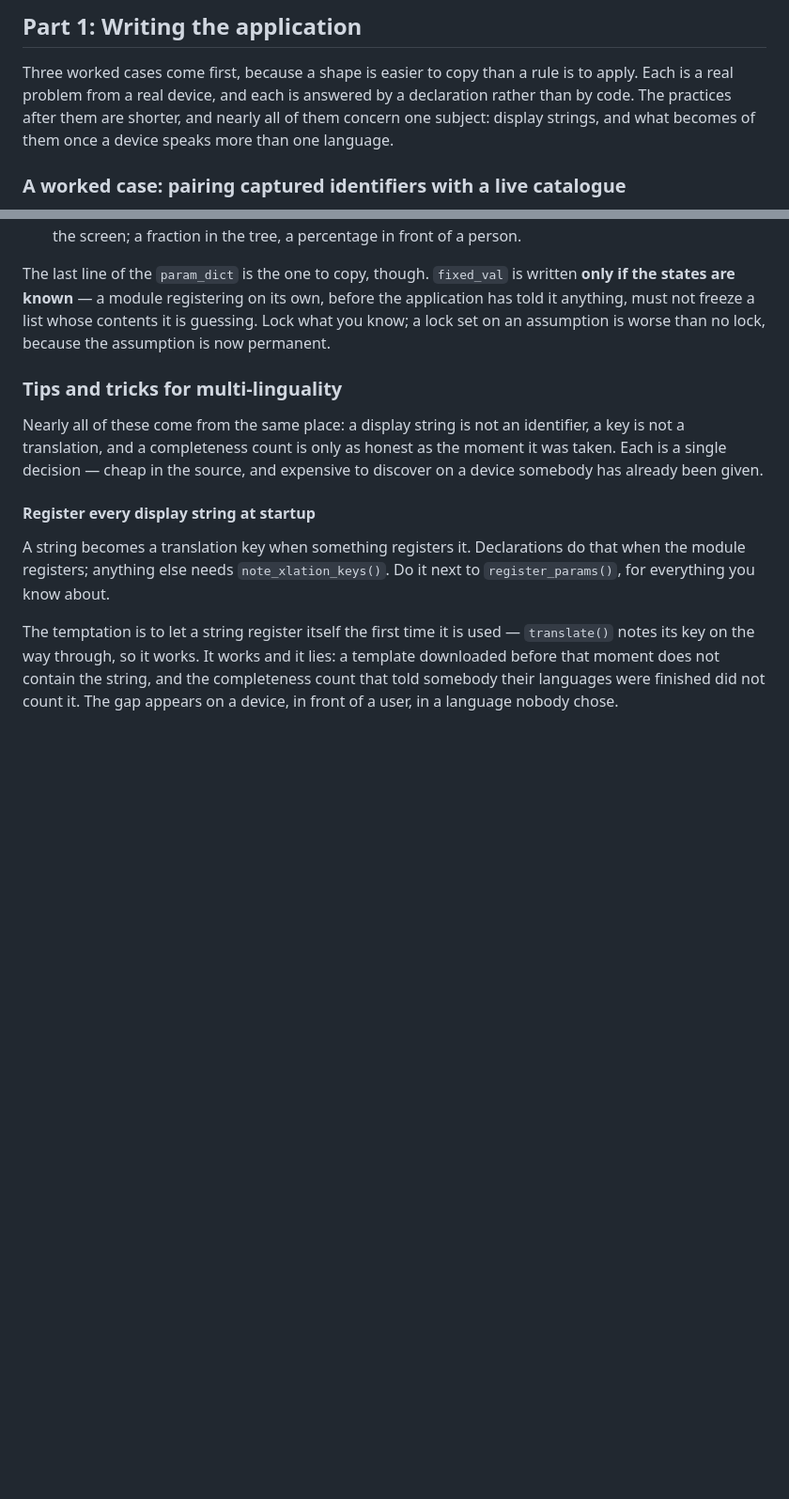
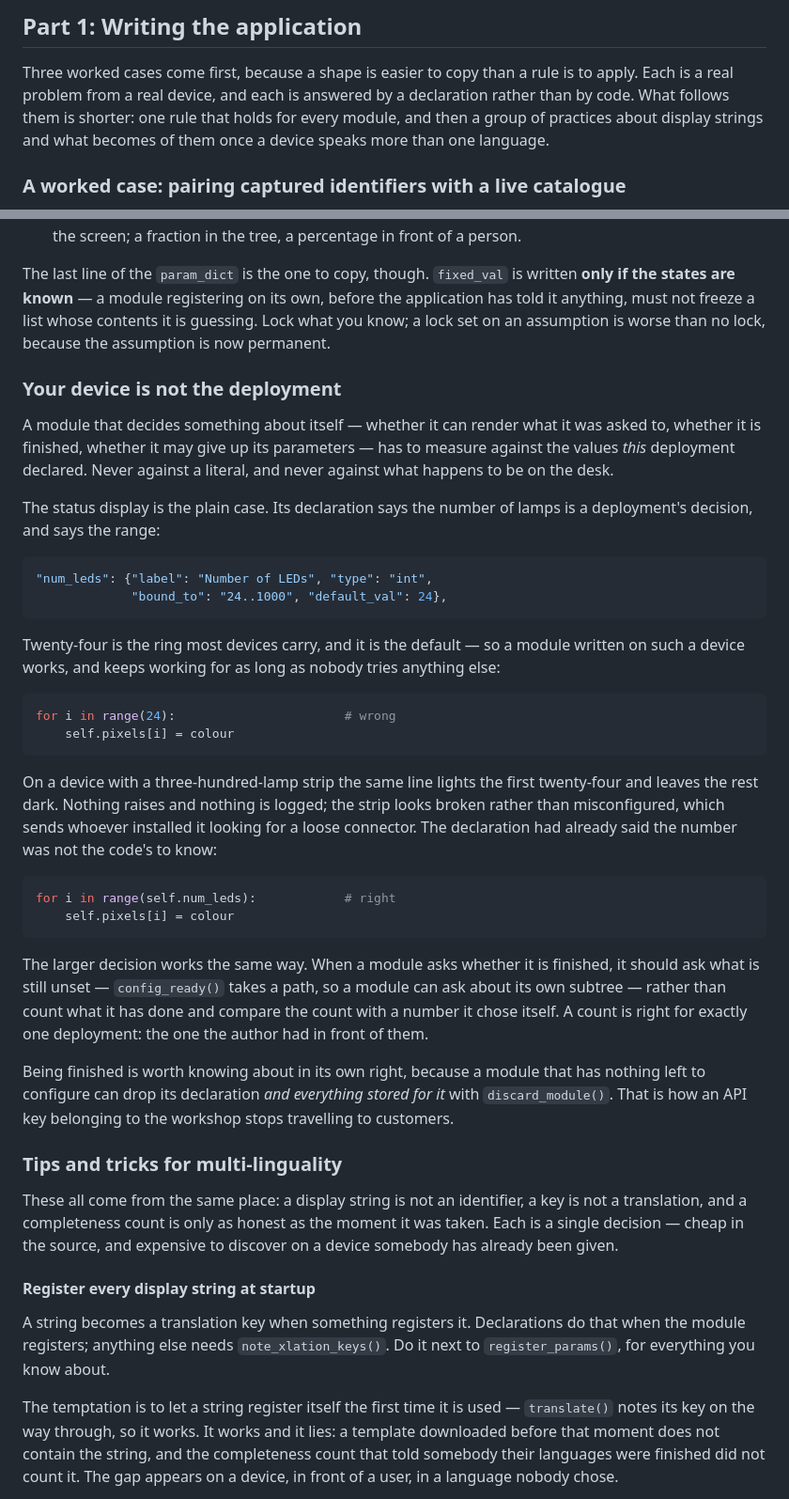
Before and after one commit to saiedt/gpsmcpmms, a Markdown page: docs/developer-guide.md, 2 parts joined by grey strips. Shown at 94% size. Rendered like a GitHub page; blank space fills up the shorter version.

Commit message:
Give the deployment rule its own place, and an example about parameters
"Measure against what the deployment has" sat among the
multi-linguality practices with two things wrong. Its title read like
the ones around it, and its example was the speech module counting
recorded languages against a ceiling -- so a rule that holds for every
module looked like another remark about strings.

It is now a section of its own, between the worked cases and the
practices, and its example is a pure configuration parameter. The
status display declares num_leds as 24..1000, twenty-four being the
ring most devices carry and the default; a loop written as range(24)
therefore works on the author's desk and lights a quarter of a
three-hundred-lamp strip everywhere else, with nothing raised and
nothing logged. Same failure shape as the old story, no languages in
it.

The MAX_LANGUAGES example goes with it. The constant has not existed
for some time, and a sample that cannot be run is a poor way to teach
a rule that is still true.

Co-Authored-By: Claude Opus 5 <noreply@anthropic.com>

````diff
--- a/docs/developer-guide.md
+++ b/docs/developer-guide.md
@@ -23,9 +23,9 @@ There are two parts, because they are two different jobs:
 
 Three worked cases come first, because a shape is easier to copy than a rule is
 to apply. Each is a real problem from a real device, and each is answered by a
-declaration rather than by code. The practices after them are shorter, and
-nearly all of them concern one subject: display strings, and what becomes of
-them once a device speaks more than one language.
+declaration rather than by code. What follows them is shorter: one rule that
+holds for every module, and then a group of practices about display strings and
+what becomes of them once a device speaks more than one language.
 
 ### A worked case: pairing captured identifiers with a live catalogue
 
@@ -286,11 +286,57 @@ before the application has told it anything, must not freeze a list whose
 contents it is guessing. Lock what you know; a lock set on an assumption is
 worse than no lock, because the assumption is now permanent.
 
+### Your device is not the deployment
+
+A module that decides something about itself — whether it can render what it was
+asked to, whether it is finished, whether it may give up its parameters — has to
+measure against the values *this* deployment declared. Never against a literal,
+and never against what happens to be on the desk.
+
+The status display is the plain case. Its declaration says the number of lamps
+is a deployment's decision, and says the range:
+
+```python
+"num_leds": {"label": "Number of LEDs", "type": "int",
+             "bound_to": "24..1000", "default_val": 24},
+```
+
+Twenty-four is the ring most devices carry, and it is the default — so a module
+written on such a device works, and keeps working for as long as nobody tries
+anything else:
+
+```python
+for i in range(24):                       # wrong
+    self.pixels[i] = colour
+```
+
+On a device with a three-hundred-lamp strip the same line lights the first
+twenty-four and leaves the rest dark. Nothing raises and nothing is logged; the
+strip looks broken rather than misconfigured, which sends whoever installed it
+looking for a loose connector. The declaration had already said the number was
+not the code's to know:
+
+```python
+for i in range(self.num_leds):            # right
+    self.pixels[i] = colour
+```
+
+The larger decision works the same way. When a module asks whether it is
+finished, it should ask what is still unset — `config_ready()` takes a path, so
+a module can ask about its own subtree — rather than count what it has done and
+compare the count with a number it chose itself. A count is right for exactly
+one deployment: the one the author had in front of them.
+
+Being finished is worth knowing about in its own right, because a module that
+has nothing left to configure can drop its declaration *and everything stored
+for it* with `discard_module()`. That is how an API key belonging to the
+workshop stops travelling to customers.
+
 ### Tips and tricks for multi-linguality
 
-Nearly all of these come from the same place: a display string is not an
-identifier, a key is not a translation, and a completeness count is only as
-honest as the moment it was taken. Each is a single decision — cheap in the
+These all come from the same place: a display string is not an identifier, a key
+is not a translation, and a completeness count is only as honest as the moment
+it was taken. Each is a single decision — cheap in the
 source, and expensive to discover on a device somebody has already been given.
 
 #### Register every display string at startup
````
Also changed, not shown: other parts of docs/developer-guide.md (+0 -30 lines).
